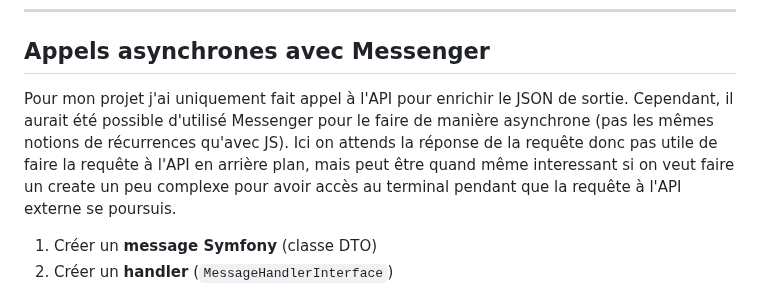
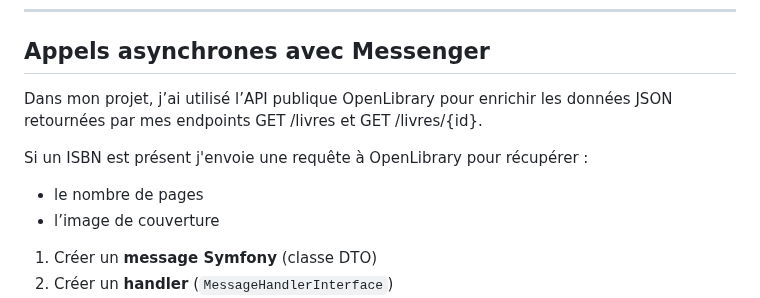
Before and after one commit to reterore/biblio-api, a Markdown page: readme.md, the part around the change. GitHub-like rendering.

Commit message:
correction texte sur API externe

```diff
--- a/readme.md
+++ b/readme.md
@@ -210,12 +210,12 @@ private $title;
 
 ## Appels asynchrones avec Messenger
 
-Pour mon projet j'ai uniquement fait appel à l'API pour enrichir le JSON de sortie. Cependant,
-il aurait été possible d'utilisé Messenger pour le faire de manière asynchrone (pas les mêmes
-notions de récurrences qu'avec JS). Ici on attends la réponse de la requête donc pas utile de
-faire la requête à l'API en arrière plan, mais peut être quand même interessant si on veut faire
-un create un peu complexe pour avoir accès au terminal pendant que la requête à l'API externe se
-poursuis.
+Dans mon projet, j’ai utilisé l’API publique OpenLibrary pour enrichir les données JSON retournées par mes endpoints GET /livres et GET /livres/{id}.
+
+Si un ISBN est présent j'envoie une requête à OpenLibrary pour récupérer :
+
+- le nombre de pages
+- l’image de couverture
 
 1. Créer un **message Symfony** (classe DTO)
 2. Créer un **handler** (`MessageHandlerInterface`)
```
